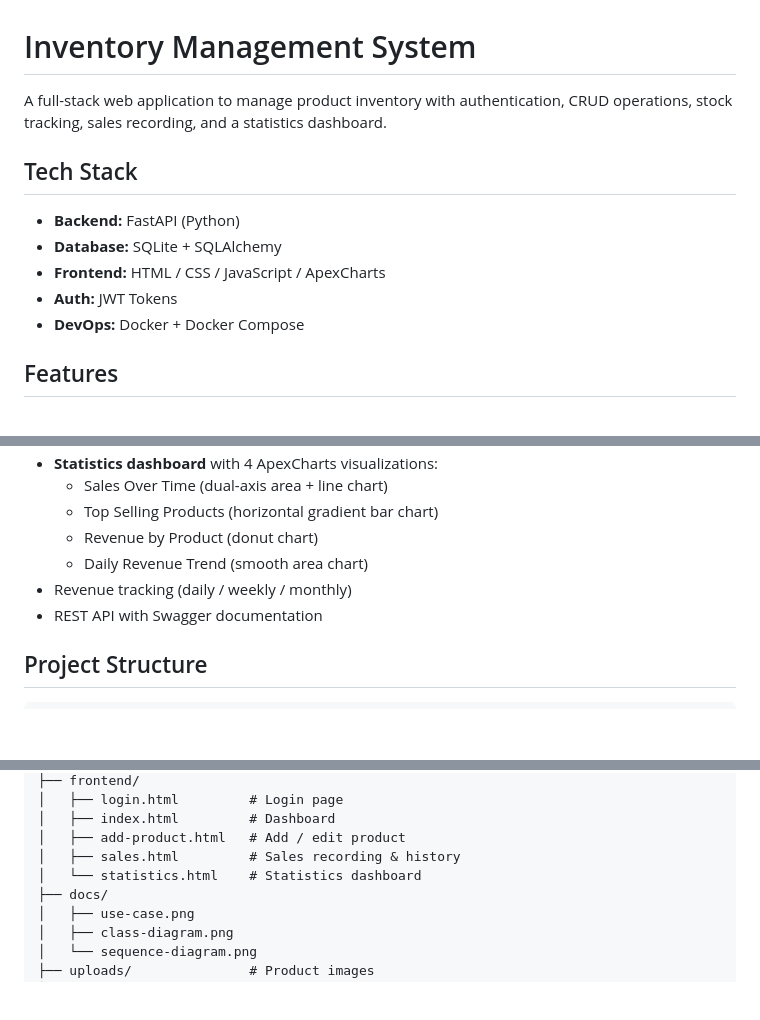
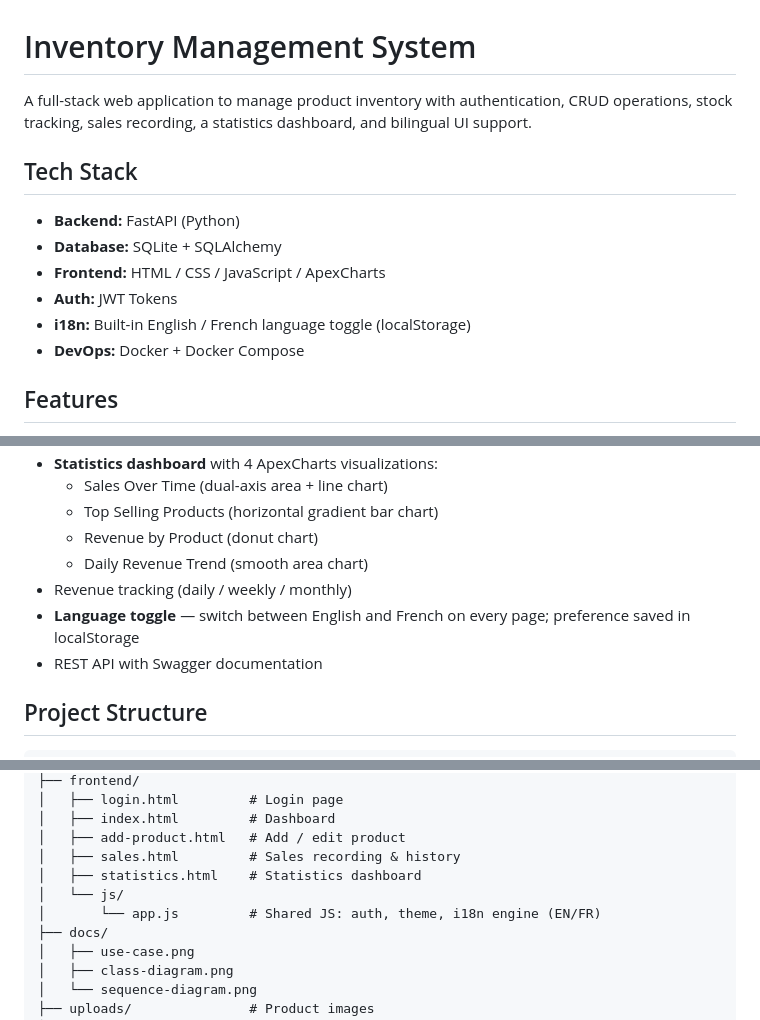
Before and after one commit to AyOuBzArO/Inventory-management-system, a Markdown page: README.md, 3 parts joined by grey strips. Rendered like a GitHub page; blank space fills up the shorter version.

Commit message:
Update README: add language toggle feature and i18n details
- Added 'i18n' to tech stack (EN/FR localStorage toggle)
- Added language toggle bullet to Features section
- Updated project structure to show js/app.js with i18n engine note

Co-Authored-By: Claude Sonnet 4.6 <noreply@anthropic.com>

```diff
--- a/README.md
+++ b/README.md
@@ -1,6 +1,6 @@
 # Inventory Management System
 
-A full-stack web application to manage product inventory with authentication, CRUD operations, stock tracking, sales recording, and a statistics dashboard.
+A full-stack web application to manage product inventory with authentication, CRUD operations, stock tracking, sales recording, a statistics dashboard, and bilingual UI support.
 
 ## Tech Stack
 
@@ -8,6 +8,7 @@ A full-stack web application to manage product inventory with authentication, CR
 - **Database:** SQLite + SQLAlchemy
 - **Frontend:** HTML / CSS / JavaScript / ApexCharts
 - **Auth:** JWT Tokens
+- **i18n:** Built-in English / French language toggle (localStorage)
 - **DevOps:** Docker + Docker Compose
 
 ## Features
@@ -23,6 +24,7 @@ A full-stack web application to manage product inventory with authentication, CR
   - Revenue by Product (donut chart)
   - Daily Revenue Trend (smooth area chart)
 - Revenue tracking (daily / weekly / monthly)
+- **Language toggle** — switch between English and French on every page; preference saved in localStorage
 - REST API with Swagger documentation
 
 ## Project Structure
@@ -49,7 +51,9 @@ A full-stack web application to manage product inventory with authentication, CR
 │   ├── index.html         # Dashboard
 │   ├── add-product.html   # Add / edit product
 │   ├── sales.html         # Sales recording & history
-│   └── statistics.html    # Statistics dashboard
+│   ├── statistics.html    # Statistics dashboard
+│   └── js/
+│       └── app.js         # Shared JS: auth, theme, i18n engine (EN/FR)
 ├── docs/
 │   ├── use-case.png
 │   ├── class-diagram.png
```
